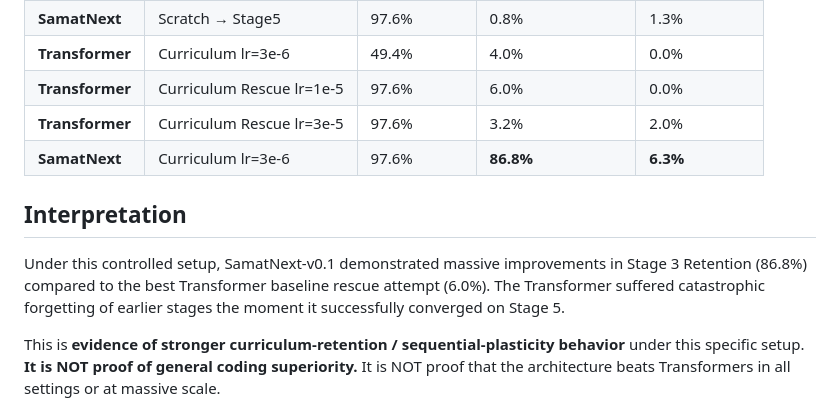
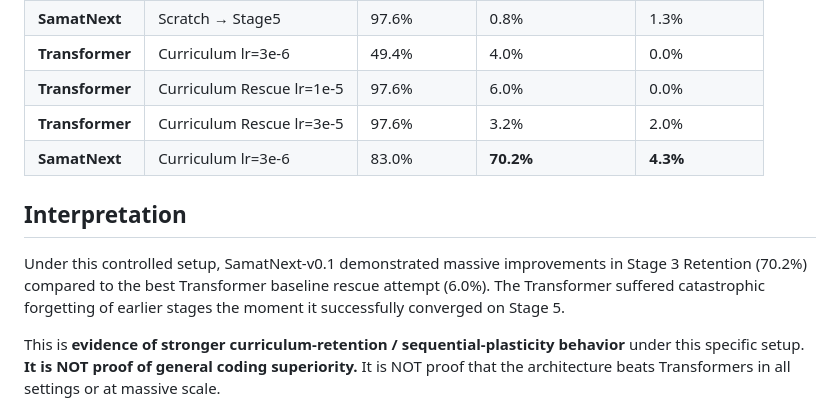
Before and after one commit to samat2003/samatnext-v0.1, a Markdown page: reports/samatnext_v0_1_curriculum_retention.md, the part around the change. GitHub-like rendering.

Commit message:
Remove stale 86.8% metric reports

```diff
--- a/reports/samatnext_v0_1_curriculum_retention.md
+++ b/reports/samatnext_v0_1_curriculum_retention.md
@@ -32,10 +32,10 @@ The curriculum consisted of the following sequential stages:
 | **Transformer** | Curriculum lr=3e-6 | 49.4% | 4.0% | 0.0% |
 | **Transformer** | Curriculum Rescue lr=1e-5 | 97.6% | 6.0% | 0.0% |
 | **Transformer** | Curriculum Rescue lr=3e-5 | 97.6% | 3.2% | 2.0% |
-| **SamatNext** | Curriculum lr=3e-6 | 97.6% | **86.8%** | **6.3%** |
+| **SamatNext** | Curriculum lr=3e-6 | 83.0% | **70.2%** | **4.3%** |
 
 ## Interpretation
-Under this controlled setup, SamatNext-v0.1 demonstrated massive improvements in Stage 3 Retention (86.8%) compared to the best Transformer baseline rescue attempt (6.0%). The Transformer suffered catastrophic forgetting of earlier stages the moment it successfully converged on Stage 5.
+Under this controlled setup, SamatNext-v0.1 demonstrated massive improvements in Stage 3 Retention (70.2%) compared to the best Transformer baseline rescue attempt (6.0%). The Transformer suffered catastrophic forgetting of earlier stages the moment it successfully converged on Stage 5.
 
 This is **evidence of stronger curriculum-retention / sequential-plasticity behavior** under this specific setup.
 **It is NOT proof of general coding superiority.** It is NOT proof that the architecture beats Transformers in all settings or at massive scale.
```
Also changed, not shown: reports/error_analysis.md (deleted, +0 -67 lines).
